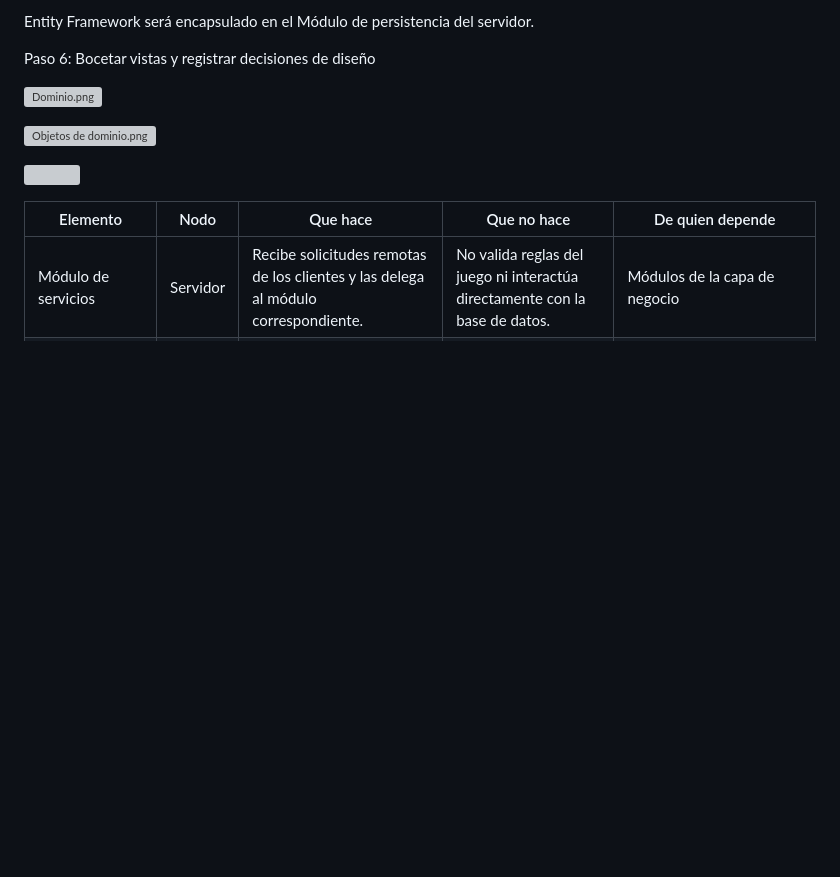
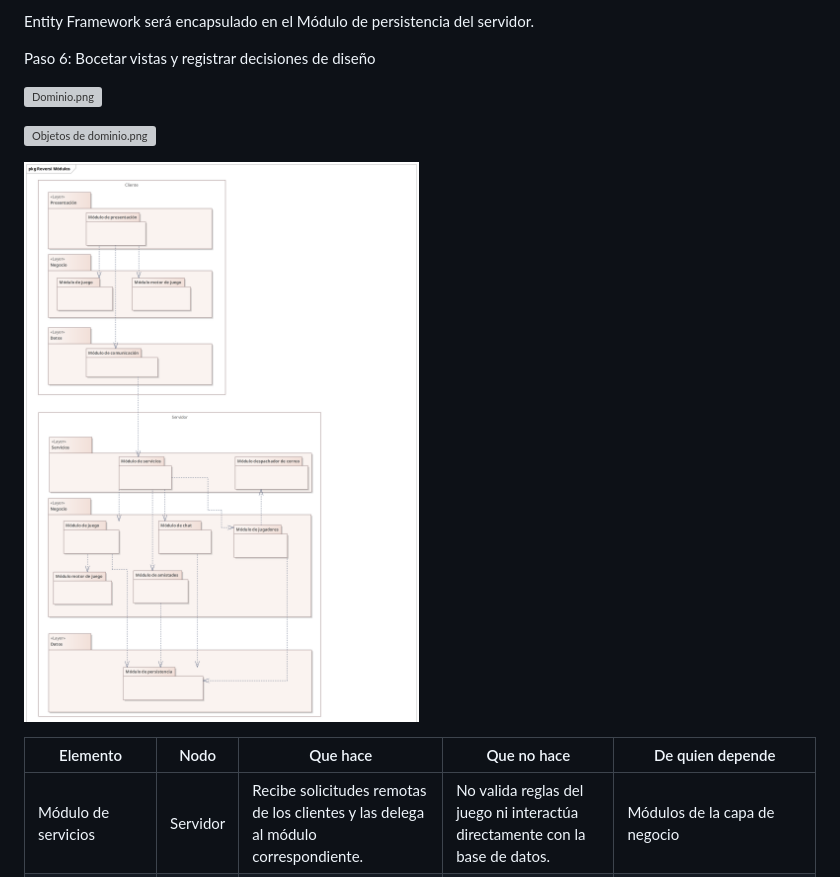
Before and after one commit to P3P0ZeroDawn/ReversiGameSystem, a Markdown page: docs/Design Project/Segunda iteración.md, the part around one of its changes. GitHub-like rendering; pictures changed too: docs/Design Project/Segunda iteración/Reversi Módulos.png (added); blank space fills up the shorter version; grey boxes are pictures that could not be loaded.

```diff
--- a/docs/Design Project/Segunda iteración.md
+++ b/docs/Design Project/Segunda iteración.md
@@ -54,4 +54,5 @@ Paso 6: Bocetar vistas y registrar decisiones de diseño
 ![Objetos de dominio.png](Segunda%20iteraci%C3%B3n/Objetos_de_dominio.png)
 
 
+![Reversi Módulos](Segunda%20iteración/Reversi%20Módulos.png)
 
```
Also changed, not shown: other parts of docs/Design Project/Segunda iteración.md (+0 -1 lines), docs/Design Project/Iteración 5 -Refinamiento.md (+2 -2 lines), docs/Design Project/Iteración 5 -Refinamiento/Reversi Módulos.png (added), docs/Design Project/Iteración 5 -Refinamiento/Reversi despliegue.png (added), docs/Design Project/Iteración 5 -Refinamiento/Reversi_Mdulos.png (deleted), docs/Design Project/Iteración 5 -Refinamiento/Reversi_despliegue.png (deleted), docs/Design Project/Segunda iteración/Reversi_Mdulos.png (deleted).
